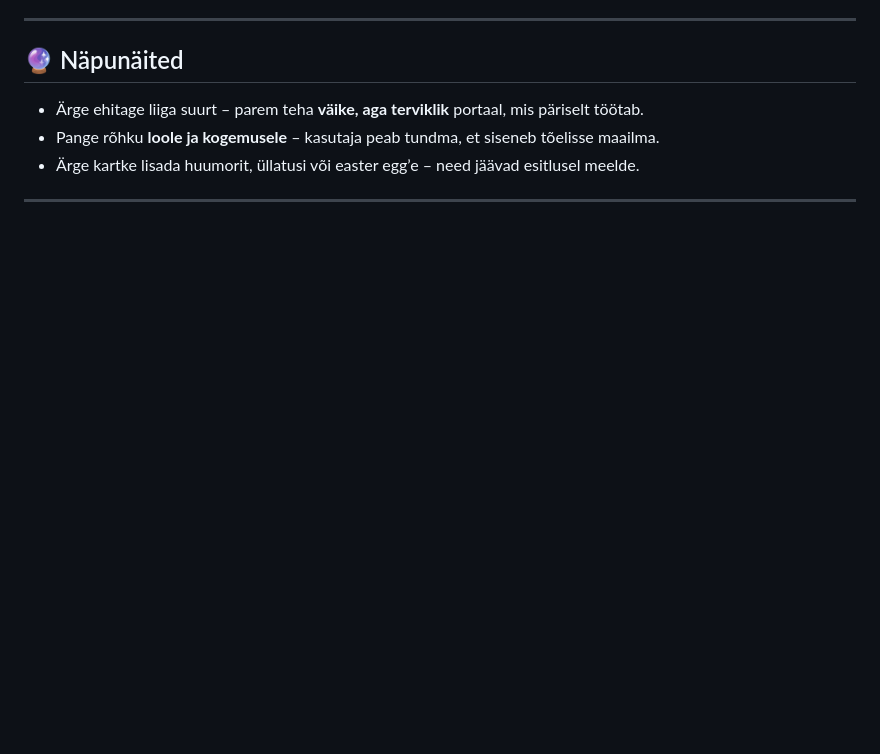
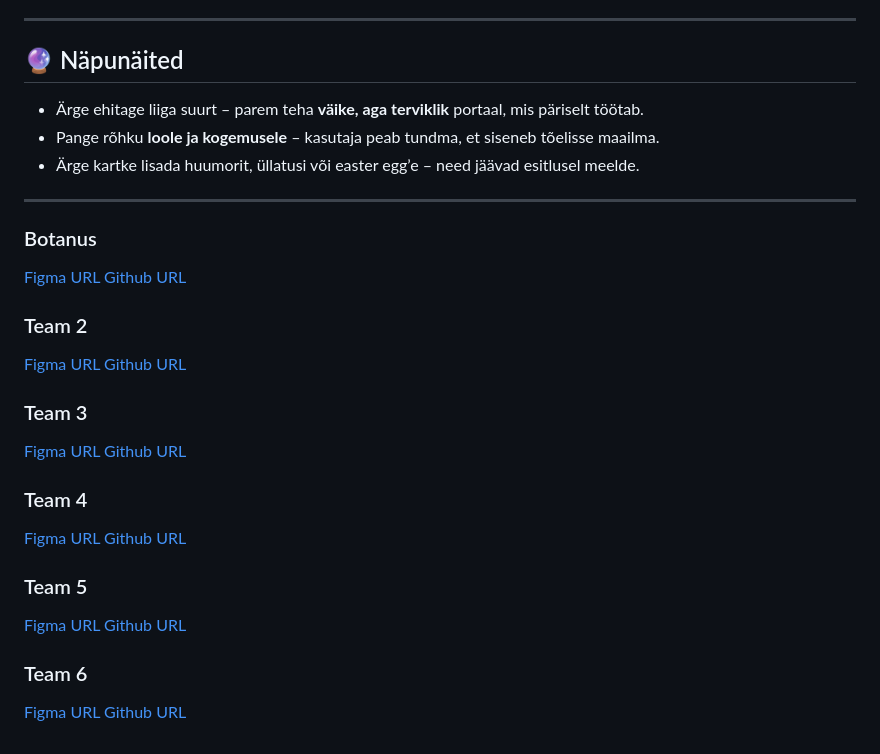
Before and after one commit to kuressaareametikool/2025-Esimene-projekt, a Markdown page: README.md, the part around the change. Drawn GitHub-style; blank space fills up the shorter version.

```diff
--- a/README.md
+++ b/README.md
@@ -94,3 +94,27 @@ Meeskonna suurus: **5-6 liiget**
 - Ärge kartke lisada huumorit, üllatusi või easter egg’e – need jäävad esitlusel meelde.
 
 ---
+
+### Botanus
+[Figma URL](https://www.figma.com/design/2bQMhHk49wwcpsIJO4mcX0/Untitled?node-id=0-1&p=f&t=D3Paibn1s3br1vlO-0)
+[Github URL](https://github.com/siimnettan/grupp_1_AI-botanus)
+
+### Team 2
+[Figma URL]()
+[Github URL]()
+
+### Team 3
+[Figma URL]()
+[Github URL]()
+
+### Team 4
+[Figma URL]()
+[Github URL]()
+
+### Team 5
+[Figma URL]()
+[Github URL]()
+
+### Team 6
+[Figma URL]()
+[Github URL]()
```
